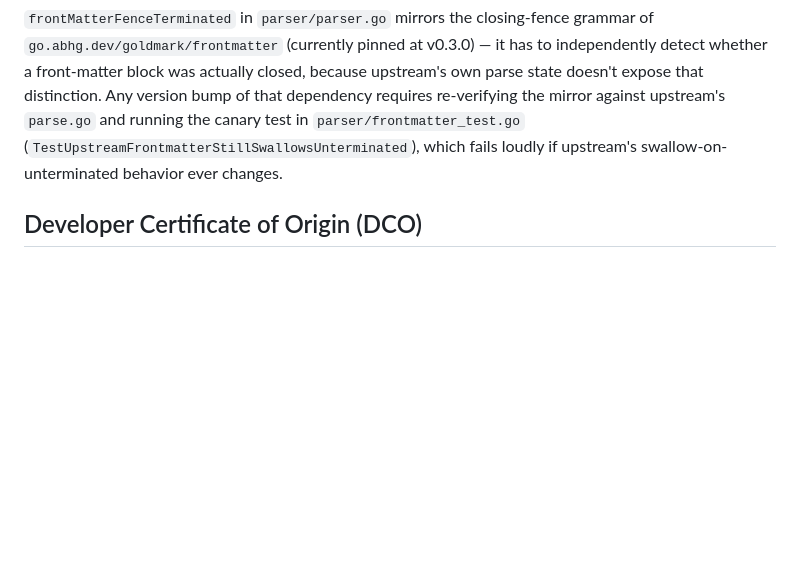
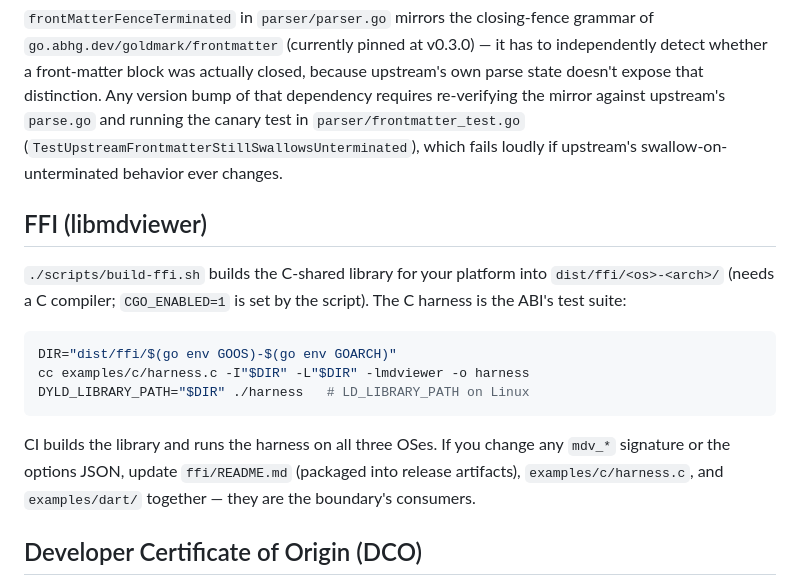
Before and after one commit to sriannamalai/MarkDownViewer, a Markdown page: CONTRIBUTING.md, the part around the change. GitHub-like rendering; blank space fills up the shorter version.

````diff
--- a/CONTRIBUTING.md
+++ b/CONTRIBUTING.md
@@ -70,6 +70,23 @@ canary test in `parser/frontmatter_test.go`
 (`TestUpstreamFrontmatterStillSwallowsUnterminated`), which fails loudly
 if upstream's swallow-on-unterminated behavior ever changes.
 
+## FFI (libmdviewer)
+
+`./scripts/build-ffi.sh` builds the C-shared library for your platform
+into `dist/ffi/<os>-<arch>/` (needs a C compiler; `CGO_ENABLED=1` is set
+by the script). The C harness is the ABI's test suite:
+
+```bash
+DIR="dist/ffi/$(go env GOOS)-$(go env GOARCH)"
+cc examples/c/harness.c -I"$DIR" -L"$DIR" -lmdviewer -o harness
+DYLD_LIBRARY_PATH="$DIR" ./harness   # LD_LIBRARY_PATH on Linux
+```
+
+CI builds the library and runs the harness on all three OSes. If you
+change any `mdv_*` signature or the options JSON, update `ffi/README.md`
+(packaged into release artifacts), `examples/c/harness.c`, and
+`examples/dart/` together — they are the boundary's consumers.
+
 ## Developer Certificate of Origin (DCO)
 
 All contributions must be signed off, certifying you wrote the change or
````
Also changed, not shown: README.md (+33 -4 lines), docs/Design.md (+19 -3 lines).
